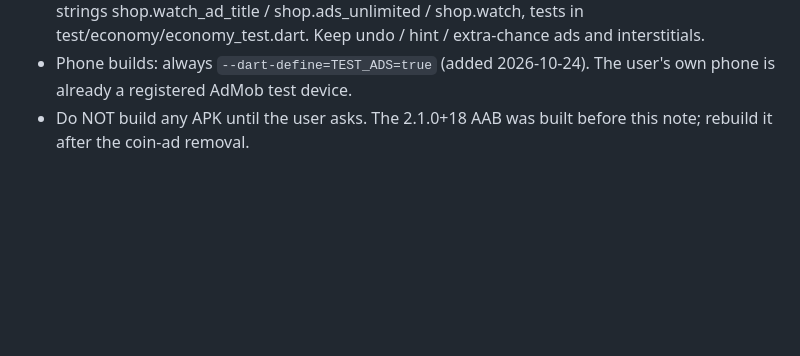
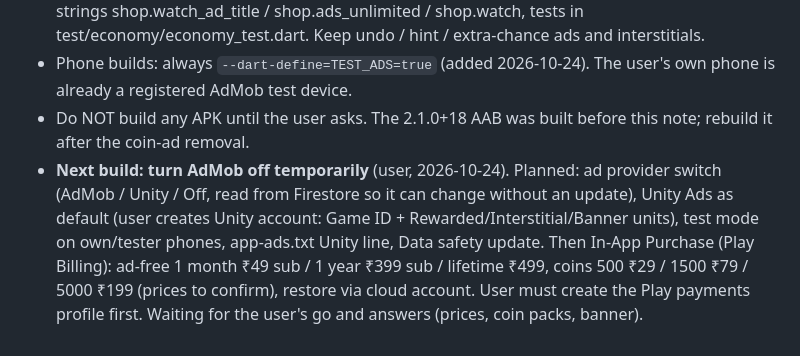
Before and after one commit to adarshk47/Games, a Markdown page: docs/NEXT_UPDATE_NOTES.md, the part around the change. Drawn GitHub-style; blank space fills up the shorter version.

Commit message:
Notes: AdMob off next build, Unity Ads + in-app purchase plan
Co-Authored-By: Claude Opus 5.5 <noreply@anthropic.com>

```diff
--- a/docs/NEXT_UPDATE_NOTES.md
+++ b/docs/NEXT_UPDATE_NOTES.md
@@ -119,3 +119,10 @@ styles, Bus Jam bus-stop + park look, ad-free grant / coupon re-checked when the
   already a registered AdMob test device.
 - Do NOT build any APK until the user asks. The 2.1.0+18 AAB was built before this note; rebuild it
   after the coin-ad removal.
+- **Next build: turn AdMob off temporarily** (user, 2026-10-24). Planned: ad provider switch
+  (AdMob / Unity / Off, read from Firestore so it can change without an update), Unity Ads as
+  default (user creates Unity account: Game ID + Rewarded/Interstitial/Banner units), test mode on
+  own/tester phones, app-ads.txt Unity line, Data safety update. Then In-App Purchase (Play
+  Billing): ad-free 1 month ₹49 sub / 1 year ₹399 sub / lifetime ₹499, coins 500 ₹29 / 1500 ₹79 /
+  5000 ₹199 (prices to confirm), restore via cloud account. User must create the Play payments
+  profile first. Waiting for the user's go and answers (prices, coin packs, banner).
```
